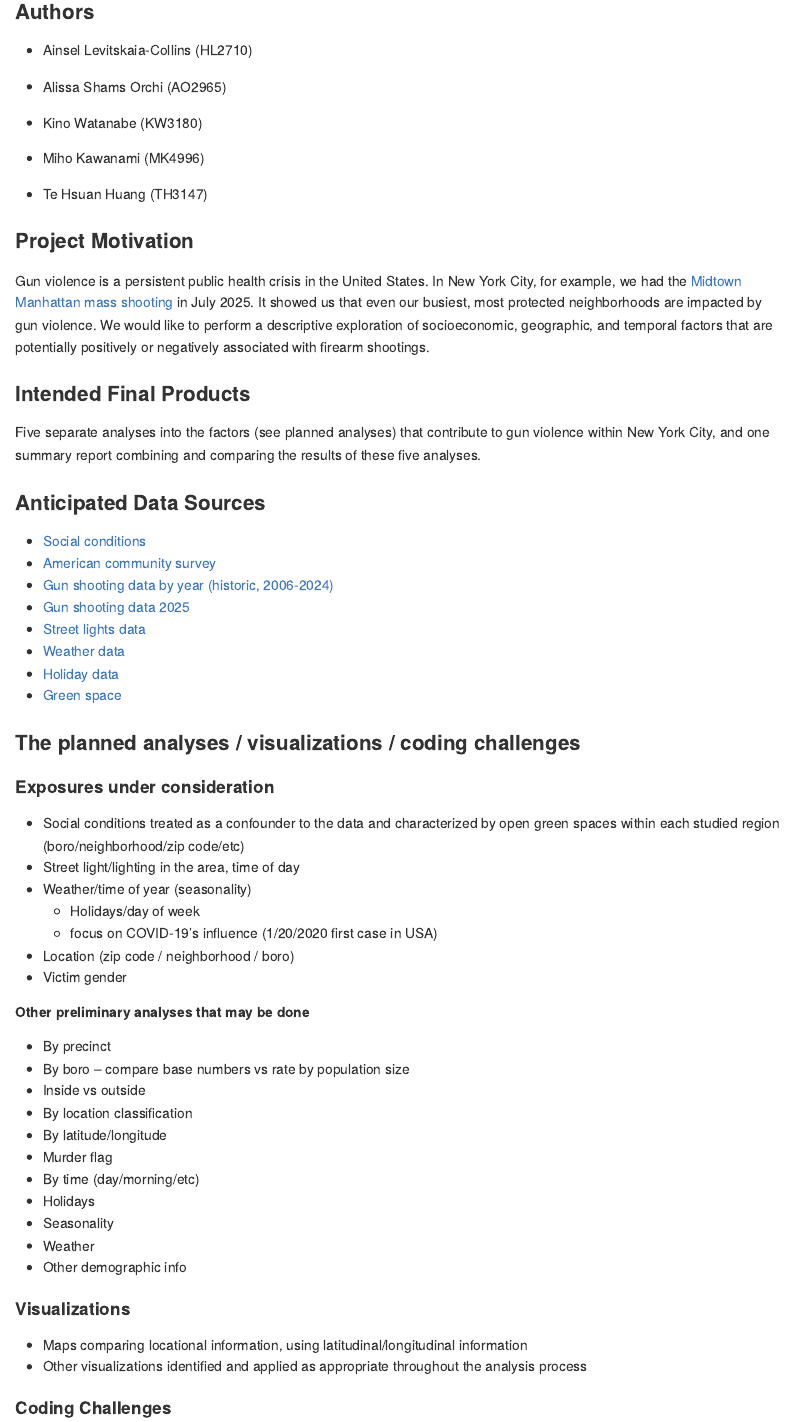
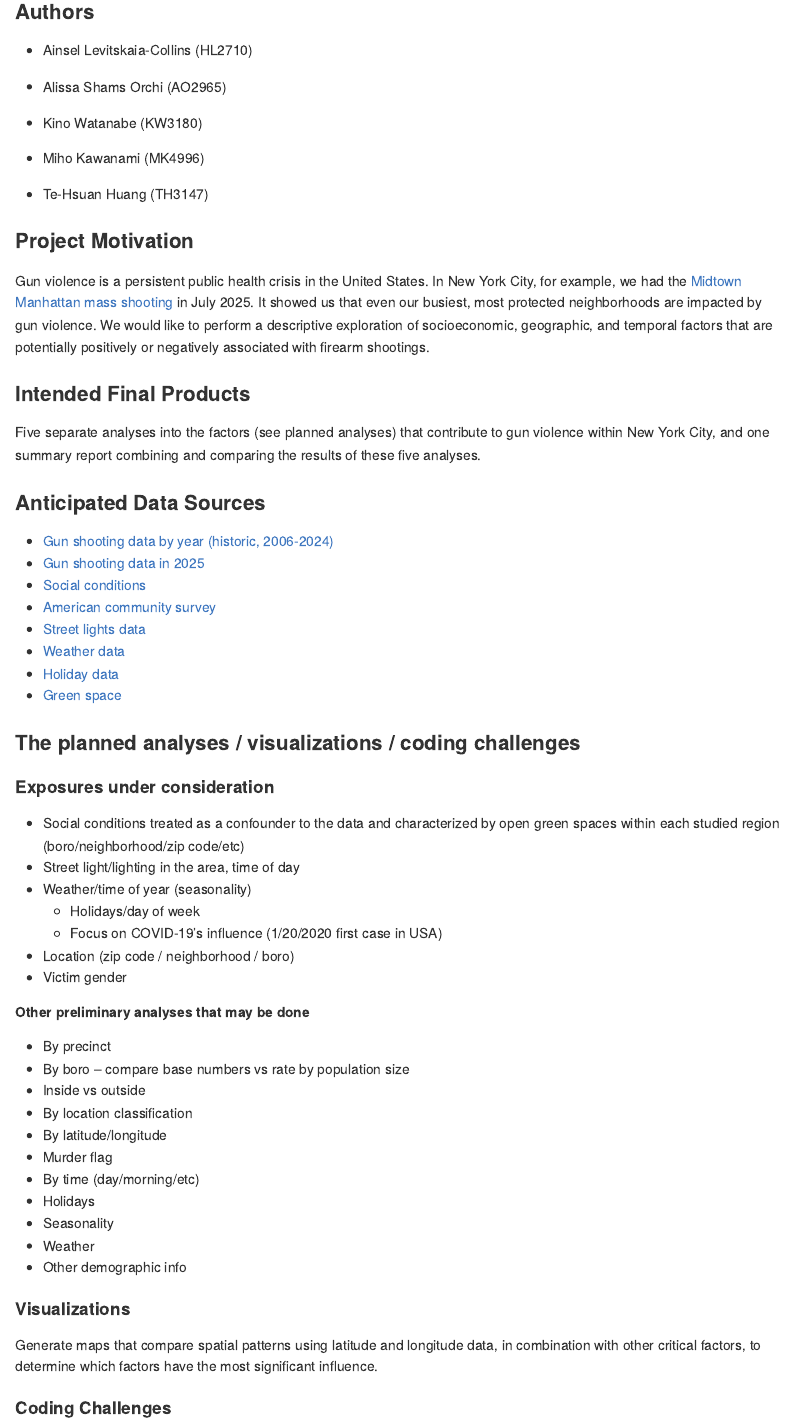
Before and after one commit to a-l-collins/P8105_Final, an R Markdown document (proposal.Rmd): the page in a window 1100 px wide, from 160 px down. The pictures show the output file proposal.md that the author committed with the source, drawn offline in the style of GitHub.

Commit message:
Change my name, swithch the gun shooting dataset to the front, make the visulizations more clear.

```diff
--- a/proposal.Rmd
+++ b/proposal.Rmd
@@ -25,10 +25,10 @@ Five separate analyses into the factors (see planned analyses) that contribute t
 
 ### Anticipated Data Sources
 
+- [Gun shooting data by year (historic, 2006-2024)](https://data.cityofnewyork.us/Public-Safety/NYPD-Shooting-Incident-Data-Year-To-Date-/5ucz-vwe8/about_data)
+- [Gun shooting data in 2025](https://data.cityofnewyork.us/Public-Safety/NYPD-Shooting-Incident-Data-Historic-/833y-fsy8/about_data)
 - [Social conditions](https://a816-dohbesp.nyc.gov/IndicatorPublic/data-explorer/social-conditions/?id=2317#display=summary)
 - [American community survey](https://data.census.gov/all?q=American+Community+Survey)
-- [Gun shooting data by year (historic, 2006-2024)](https://data.cityofnewyork.us/Public-Safety/NYPD-Shooting-Incident-Data-Year-To-Date-/5ucz-vwe8/about_data)
-- [Gun shooting data 2025](https://data.cityofnewyork.us/Public-Safety/NYPD-Shooting-Incident-Data-Historic-/833y-fsy8/about_data)
 - [Street lights data](https://data.cityofnewyork.us/Transportation/DOT-Street-Lights-and-Traffic-Signals-311-Service-/jwvp-gyiq)
 - [Weather data](https://www.ncdc.noaa.gov/cdo-web/search)
 - [Holiday data](https://www.redcort.com/us-federal-bank-holidays)
@@ -62,8 +62,7 @@ Five separate analyses into the factors (see planned analyses) that contribute t
 
 #### Visualizations
 
-- Maps comparing locational information, using latitudinal/longitudinal information
-- Other visualizations identified and applied as appropriate throughout the analysis process
+Generate maps that compare spatial patterns using latitude and longitude data, in combination with other critical factors, to determine which factors have the most significant influence.
 
 #### Coding Challenges
 
```
Also changed, not shown: proposal.md, proposal.Rmd (4 more changed lines).
